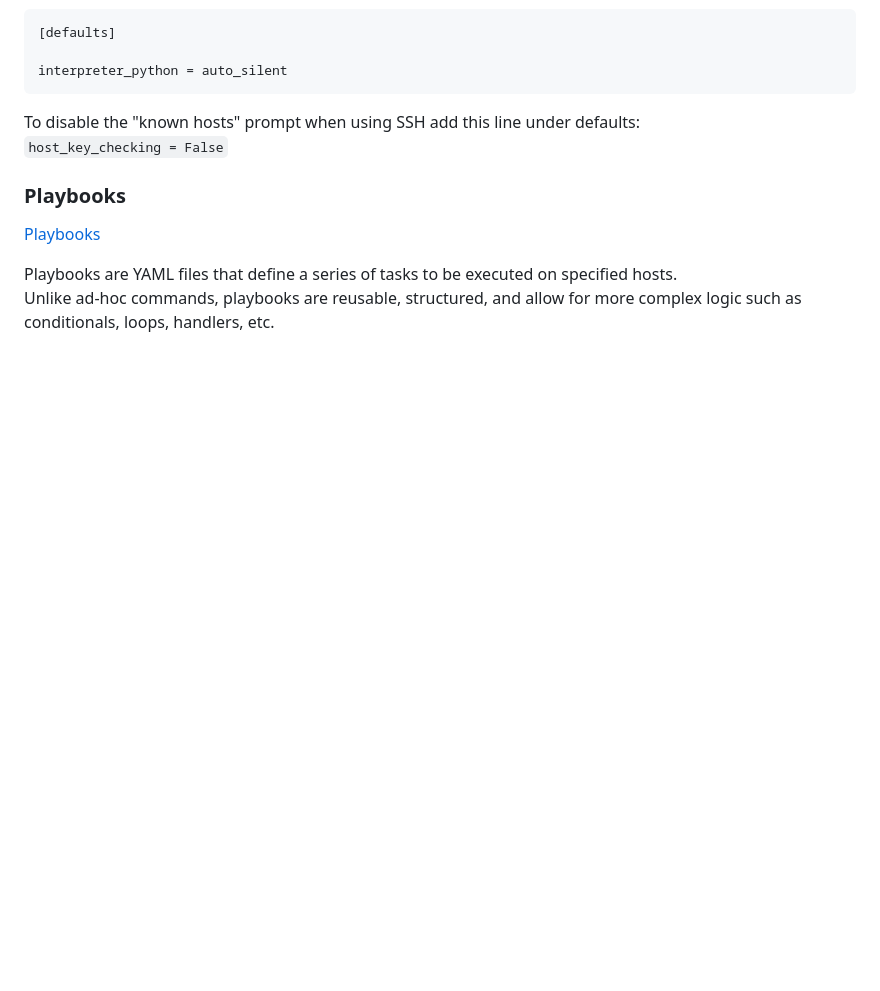
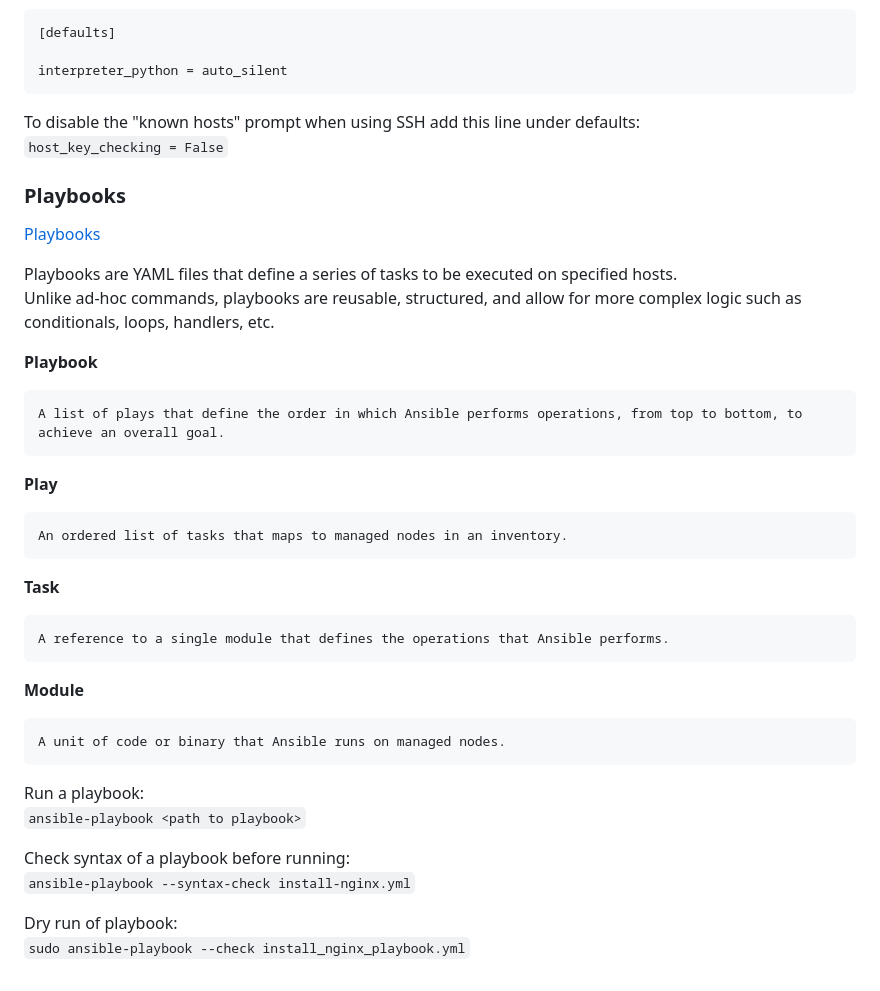
Before and after one commit to JsonRwson/Sparta-Academy, a Markdown page: IAC/IAC.md, the part around the change printed below. GitHub-like rendering; blank space fills up the shorter version.

```diff
--- a/IAC/IAC.md
+++ b/IAC/IAC.md
@@ -222,3 +250,25 @@ To disable the "known hosts" prompt when using SSH add this line under defaults:
 
 Playbooks are YAML files that define a series of tasks to be executed on specified hosts.
 <br>Unlike ad-hoc commands, playbooks are reusable, structured, and allow for more complex logic such as conditionals, loops, handlers, etc.
+
+**Playbook**
+
+    A list of plays that define the order in which Ansible performs operations, from top to bottom, to achieve an overall goal.
+**Play**
+
+    An ordered list of tasks that maps to managed nodes in an inventory.
+**Task**
+
+    A reference to a single module that defines the operations that Ansible performs.
+**Module**
+
+    A unit of code or binary that Ansible runs on managed nodes.
+
+Run a playbook:
+<br>`ansible-playbook <path to playbook>`
+
+Check syntax of a playbook before running:
+<br>`ansible-playbook --syntax-check install-nginx.yml`
+
+Dry run of playbook:
+<br>`sudo ansible-playbook --check install_nginx_playbook.yml`
```
Also changed, not shown: other parts of IAC/IAC.md (+28 -0 lines), images/blue-green.png (added), 5 other files.
